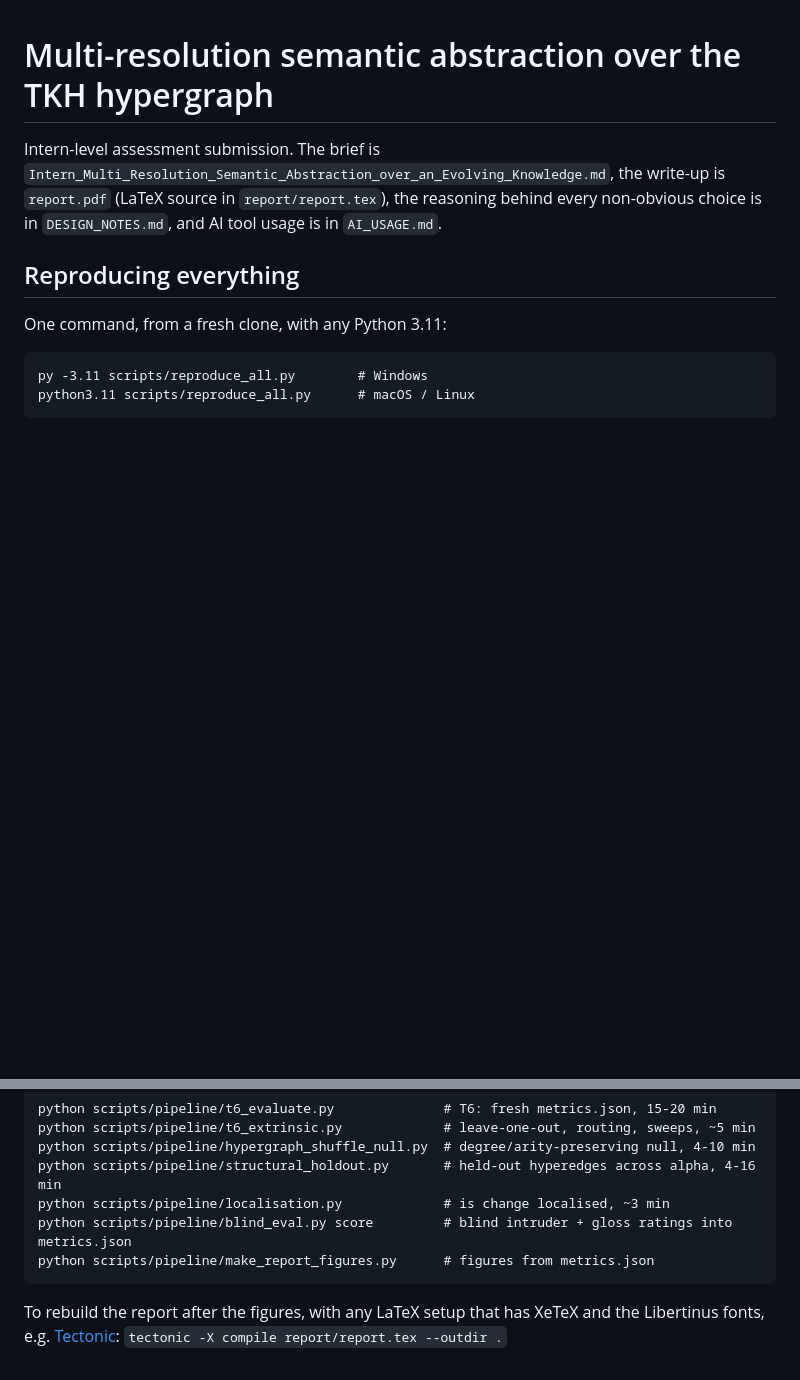
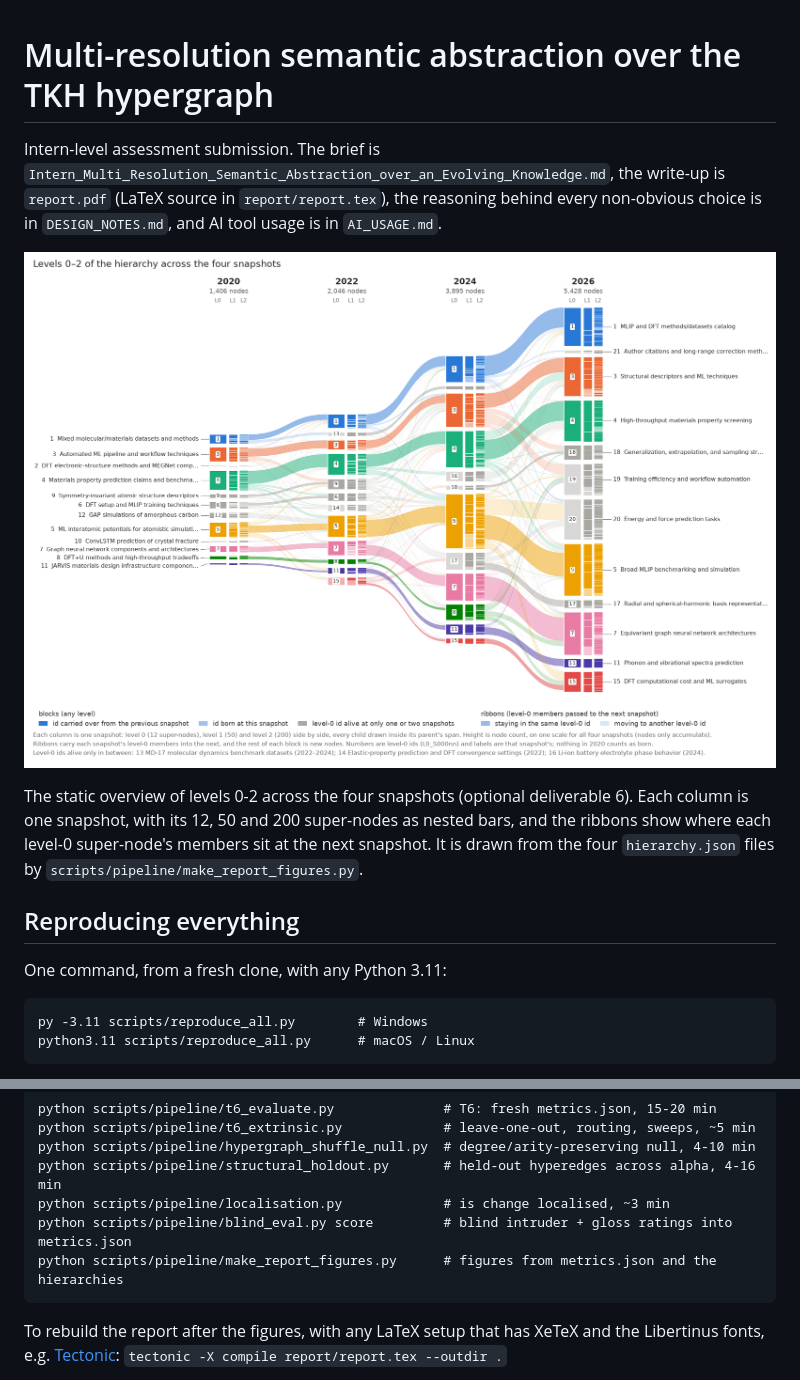
Before and after one commit to ilia-dzneladze/tkh-semantic-lod, a Markdown page: README.md, 2 parts joined by grey strips. Rendered like a GitHub page; pictures changed too: outputs/figures/hierarchy_across_snapshots.png (added); blank space fills up the shorter version.

Commit message:
Add static overview of levels 0-2 across snapshots

````diff
--- a/README.md
+++ b/README.md
@@ -5,6 +5,14 @@ Intern-level assessment submission. The brief is
 the write-up is `report.pdf` (LaTeX source in `report/report.tex`), the
 reasoning behind every non-obvious choice is in `DESIGN_NOTES.md`, and AI
 tool usage is in `AI_USAGE.md`.
+
+![Levels 0-2 of the hierarchy at 2020, 2022, 2024 and 2026](outputs/figures/hierarchy_across_snapshots.png)
+
+The static overview of levels 0-2 across the four snapshots (optional
+deliverable 6). Each column is one snapshot, with its 12, 50 and 200
+super-nodes as nested bars, and the ribbons show where each level-0
+super-node's members sit at the next snapshot. It is drawn from the four
+`hierarchy.json` files by `scripts/pipeline/make_report_figures.py`.
 
 ## Reproducing everything
 
@@ -144,7 +152,7 @@ python scripts/pipeline/hypergraph_shuffle_null.py  # degree/arity-preserving nu
 python scripts/pipeline/structural_holdout.py       # held-out hyperedges across alpha, 4-16 min
 python scripts/pipeline/localisation.py             # is change localised, ~3 min
 python scripts/pipeline/blind_eval.py score         # blind intruder + gloss ratings into metrics.json
-python scripts/pipeline/make_report_figures.py      # figures from metrics.json
+python scripts/pipeline/make_report_figures.py      # figures from metrics.json and the hierarchies
 ```
 
 To rebuild the report after the figures, with any LaTeX setup that has
````
Also changed, not shown: AI_USAGE.md (+36 -0 lines), 4 other files.
